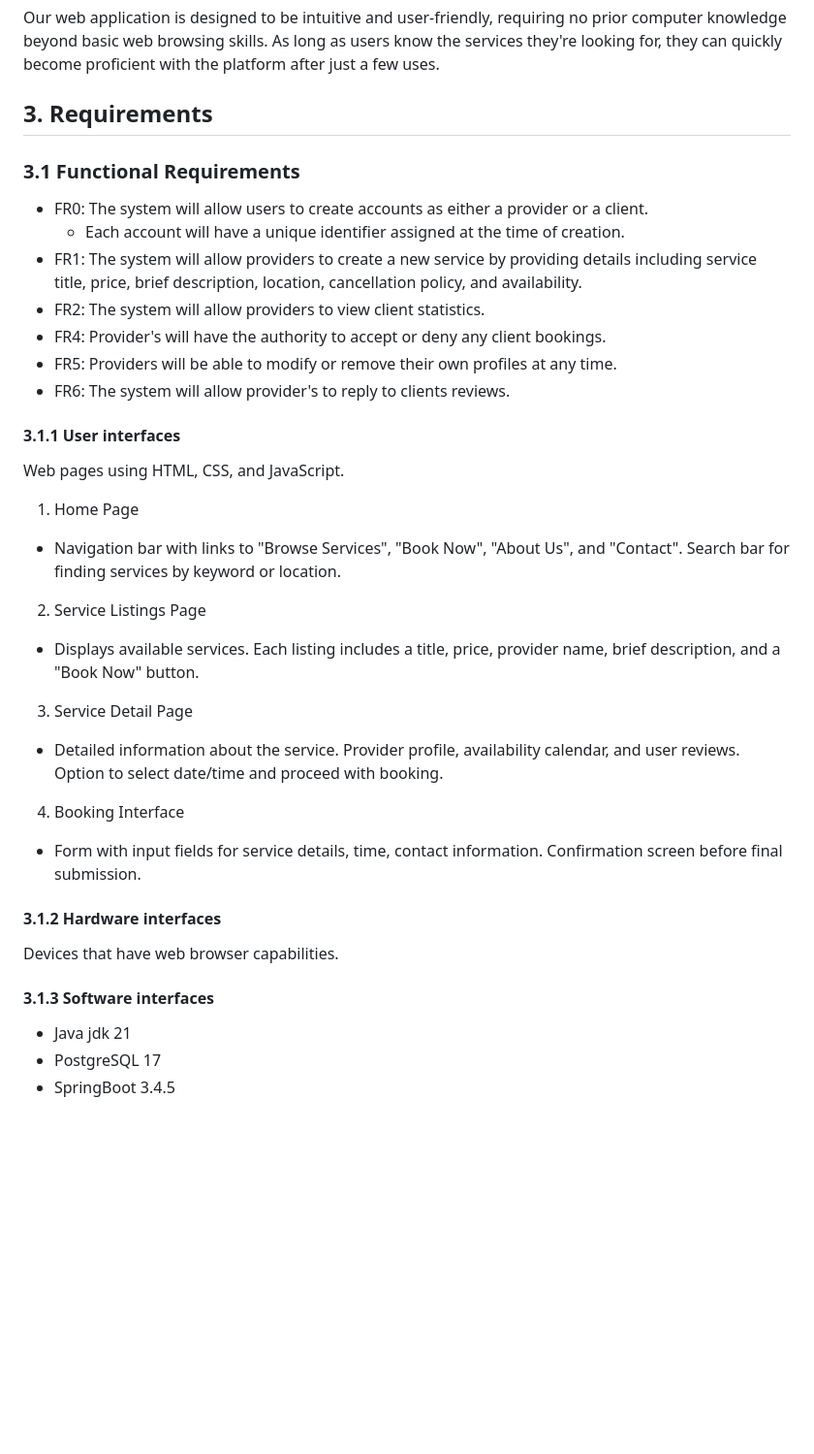
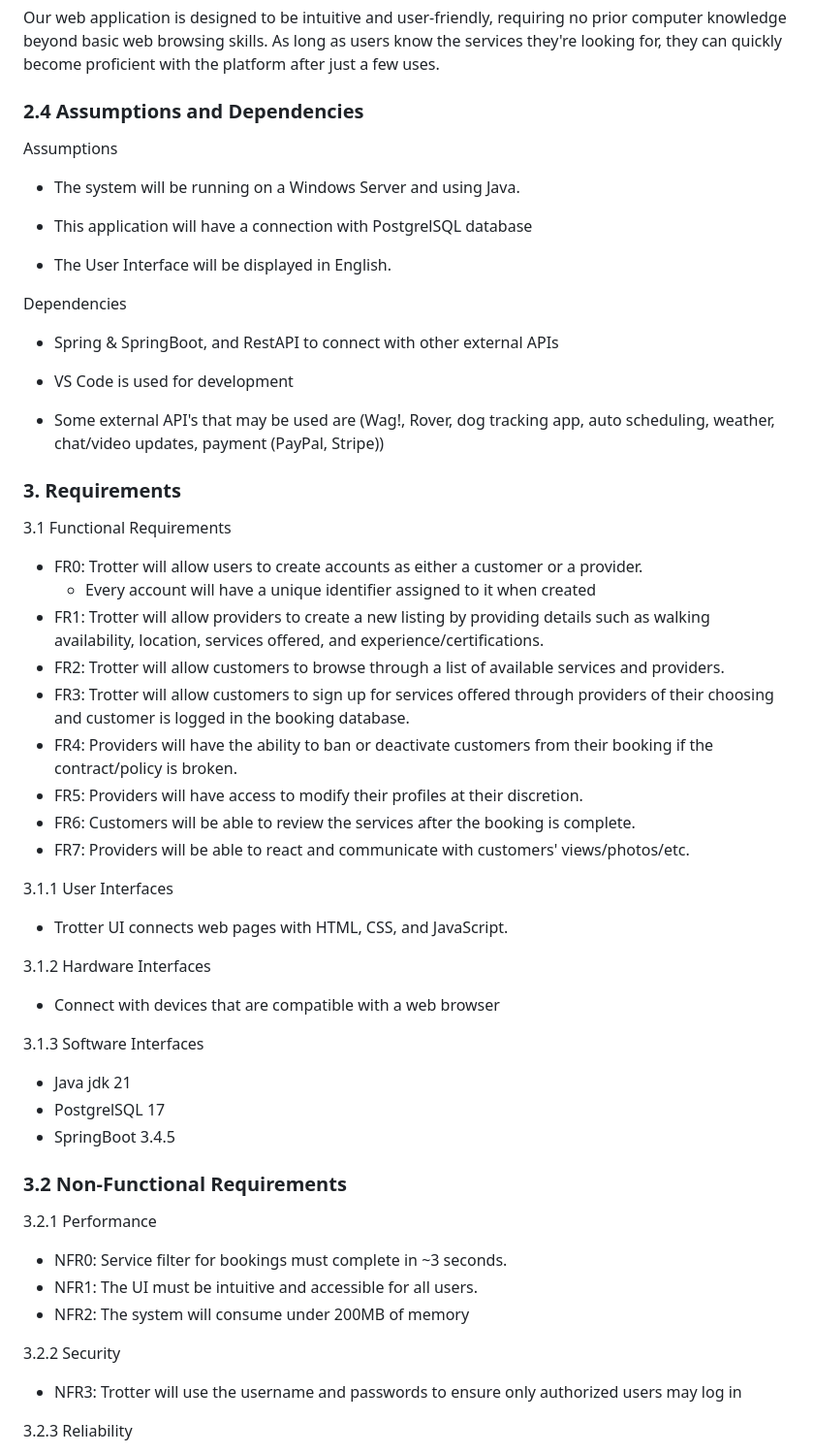
Before and after one commit to Darlenne-M/su25-Group5, a Markdown page: README.md, the part around the change printed below. Shown: that part at 97% size. Rendered like a GitHub page; blank space fills up the shorter version.

```diff
--- a/README.md
+++ b/README.md
@@ -85,37 +85,63 @@ The program requires a computer with Java JDK 21 installed to run. Due to a tigh
 ### 2.3 User Characteristics
 Our web application is designed to be intuitive and user-friendly, requiring no prior computer knowledge beyond basic web browsing skills. As long as users know the services they're looking for, they can quickly become proficient with the platform after just a few uses.
 
-## 3. Requirements
+### 2.4 Assumptions and Dependencies
 
-### 3.1 Functional Requirements
-- FR0: The system will allow users to create accounts as either a provider or a client.
-  - Each account will have a unique identifier assigned at the time of creation.
-- FR1: The system will allow providers to create a new service by providing details including service title, price, brief description, location, cancellation policy, and availability.
-- FR2: The system will allow providers to view client statistics.
-- FR4: Provider's will have the authority to accept or deny any client bookings.
-- FR5: Providers will be able to modify or remove their own profiles at any time.
-- FR6: The system will allow provider's to reply to clients reviews.
+Assumptions
 
+- The system will be running on a Windows Server and using Java.
 
-#### 3.1.1 User interfaces
-Web pages using HTML, CSS, and JavaScript.
+- This application will have a connection with PostgrelSQL database
 
-1. Home Page
-- Navigation bar with links to "Browse Services", "Book Now", "About Us", and "Contact". Search bar for finding services by keyword or location.
+- The User Interface will be displayed in English.
 
-2. Service Listings Page
-- Displays available services. Each listing includes a title, price, provider name, brief description, and a "Book Now" button.
+Dependencies
 
-3. Service Detail Page
-- Detailed information about the service. Provider profile, availability calendar, and user reviews. Option to select date/time and proceed with booking.
+- Spring & SpringBoot, and RestAPI to connect with other external APIs
 
-4. Booking Interface
-- Form with input fields for service details, time, contact information. Confirmation screen before final submission.
+- VS Code is used for development
 
-#### 3.1.2 Hardware interfaces
-Devices that have web browser capabilities.
+- Some external API's that may be used are (Wag!, Rover, dog tracking app, auto scheduling, weather, chat/video updates, payment (PayPal, Stripe))
 
-#### 3.1.3 Software interfaces
+### 3. Requirements
+
+3.1 Functional Requirements
+
+- FR0: Trotter will allow users to create accounts as either a customer or a provider.
+     - Every account will have a unique identifier assigned to it when created
+- FR1: Trotter will allow providers to create a new listing by providing details such as walking availability, location, services offered, and experience/certifications.
+- FR2: Trotter will allow customers to browse through a list of available services and providers.
+- FR3: Trotter will allow customers to sign up for services offered through providers of their choosing and customer is logged in the booking database.
+- FR4: Providers will have the ability to ban or deactivate customers from their booking if the contract/policy is broken.
+- FR5: Providers will have access to modify their profiles at their discretion.
+- FR6: Customers will be able to review the services after the booking is complete.
+- FR7: Providers will be able to react and communicate with customers' views/photos/etc.
+
+3.1.1 User Interfaces
+
+- Trotter UI connects web pages with HTML, CSS, and JavaScript.
+
+3.1.2 Hardware Interfaces
+
+- Connect with devices that are compatible with a web browser
+
+3.1.3 Software Interfaces
+
 - Java jdk 21
-- PostgreSQL 17
+- PostgrelSQL 17
 - SpringBoot 3.4.5
+
+### 3.2 Non-Functional Requirements
+
+3.2.1 Performance
+
+- NFR0: Service filter for bookings must complete in ~3 seconds.
+- NFR1: The UI must be intuitive and accessible for all users.
+- NFR2: The system will consume under 200MB of memory
+
+3.2.2 Security
+
+- NFR3: Trotter will use the username and passwords to ensure only authorized users may log in
+
+3.2.3 Reliability
+
```
Also changed, not shown: other parts of README.md (+24 -0 lines).
